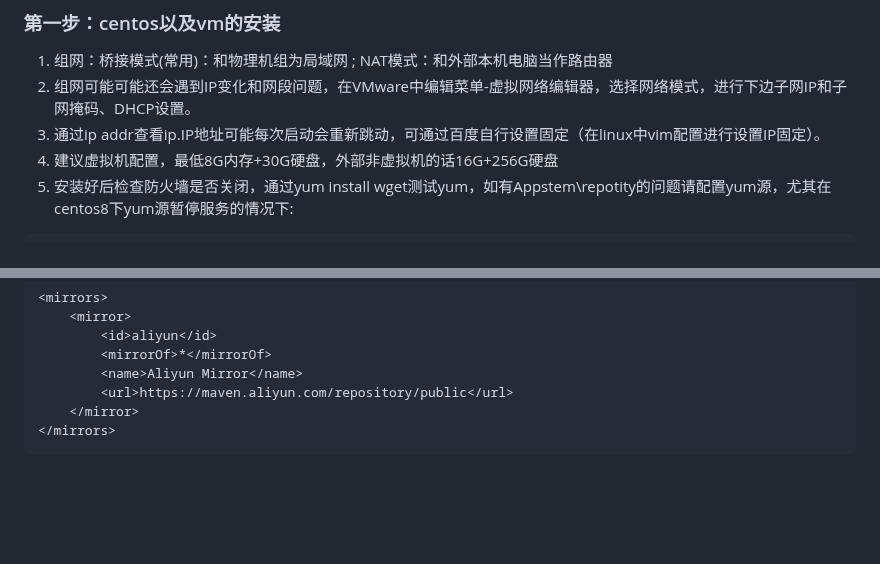
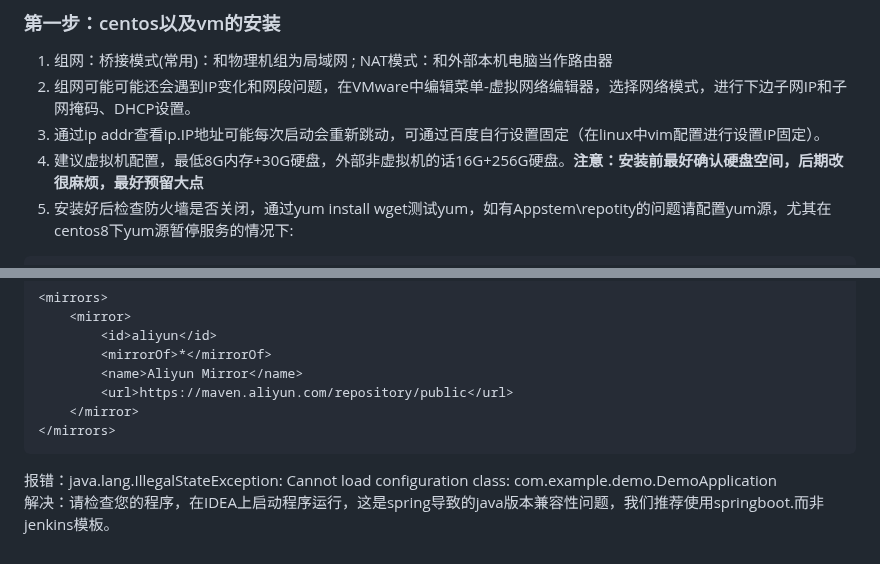
Before and after one commit to minknown/know, a Markdown page: known_fusion.md, 2 parts joined by grey strips. Rendered like a GitHub page; blank space fills up the shorter version.

`````diff
--- a/known_fusion.md
+++ b/known_fusion.md
@@ -4,7 +4,7 @@
 1. 组网：桥接模式(常用)：和物理机组为局域网 ; NAT模式：和外部本机电脑当作路由器
 2. 组网可能可能还会遇到IP变化和网段问题，在VMware中编辑菜单-虚拟网络编辑器，选择网络模式，进行下边子网IP和子网掩码、DHCP设置。
 3. 通过ip addr查看ip.IP地址可能每次启动会重新跳动，可通过百度自行设置固定（在linux中vim配置进行设置IP固定）。
-4. 建议虚拟机配置，最低8G内存+30G硬盘，外部非虚拟机的话16G+256G硬盘
+4. 建议虚拟机配置，最低8G内存+30G硬盘，外部非虚拟机的话16G+256G硬盘。**注意：安装前最好确认硬盘空间，后期改很麻烦，最好预留大点**
 5. 安装好后检查防火墙是否关闭，通过yum install wget测试yum，如有Appstem\repotity的问题请配置yum源，尤其在centos8下yum源暂停服务的情况下:
 ````
 cd /etc/yum.repos.d
@@ -84,3 +84,5 @@ git config --list //查看配置是否存在和内容。
     </mirror>
 </mirrors>
 ````
+报错：java.lang.IllegalStateException: Cannot load configuration class: com.example.demo.DemoApplication
+解决：请检查您的程序，在IDEA上启动程序运行，这是spring导致的java版本兼容性问题，我们推荐使用springboot.而非jenkins模板。
`````
